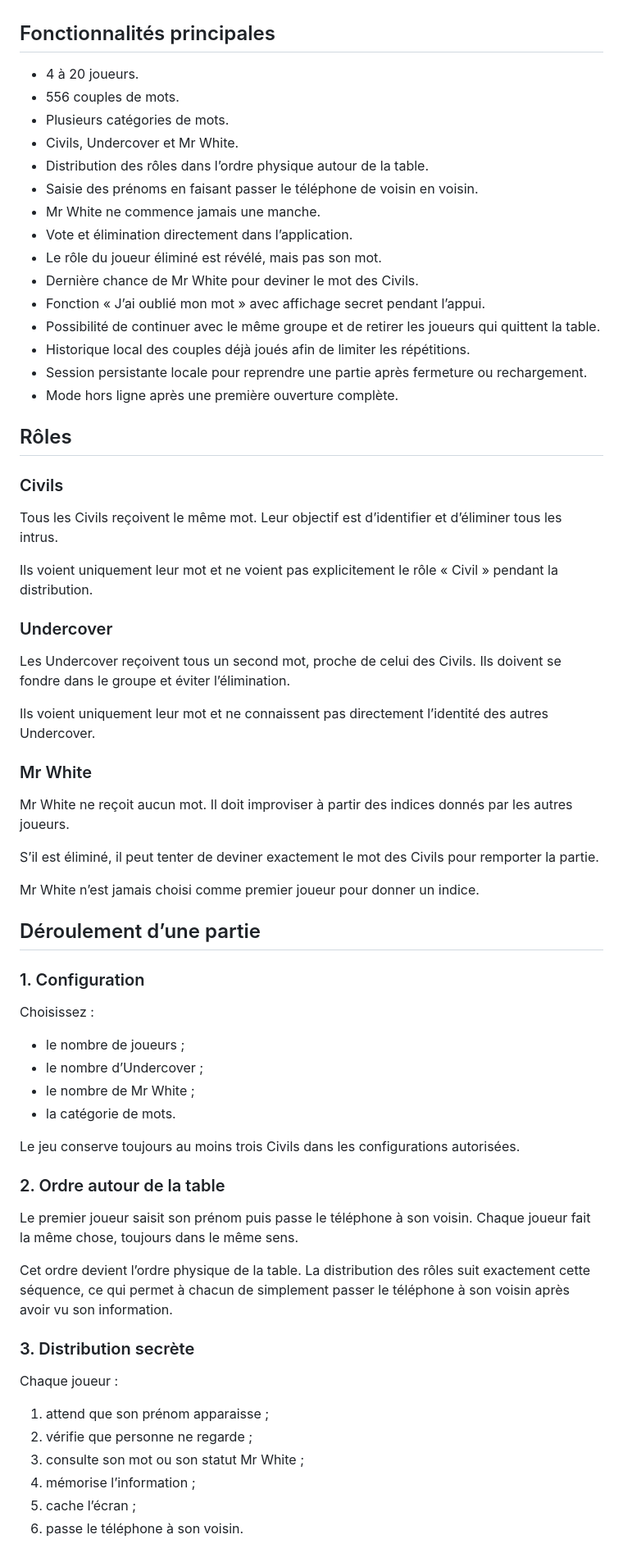
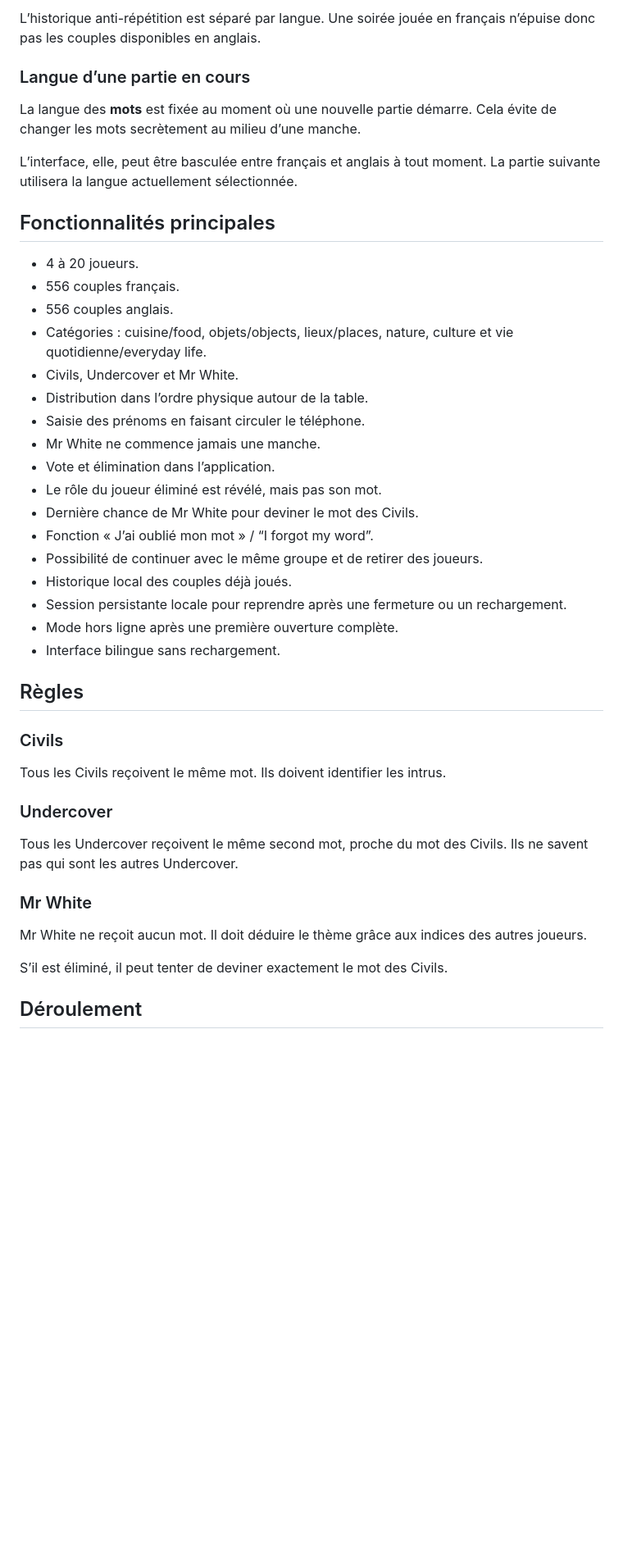
Before and after one commit to waremotion/undercover, a Markdown page: README.md, the part around one of its changes. Shown at 82% size. GitHub-like rendering; blank space fills up the shorter version.

Commit message:
Documente l’interface bilingue et les banques de mots EN

```diff
--- a/README.md
+++ b/README.md
@@ -14,71 +80,46 @@ Le nom du dépôt reste actuellement `undercover`, mais le jeu et l’applicatio
+L’historique anti-répétition est séparé par langue. Une soirée jouée en français n’épuise donc pas les couples disponibles en anglais.
+
+### Langue d’une partie en cours
+
+La langue des **mots** est fixée au moment où une nouvelle partie démarre. Cela évite de changer les mots secrètement au milieu d’une manche.
+
+L’interface, elle, peut être basculée entre français et anglais à tout moment. La partie suivante utilisera la langue actuellement sélectionnée.
 
 ## Fonctionnalités principales
 
 - 4 à 20 joueurs.
-- 556 couples de mots.
-- Plusieurs catégories de mots.
+- 556 couples français.
+- 556 couples anglais.
+- Catégories : cuisine/food, objets/objects, lieux/places, nature, culture et vie quotidienne/everyday life.
 - Civils, Undercover et Mr White.
-- Distribution des rôles dans l’ordre physique autour de la table.
-- Saisie des prénoms en faisant passer le téléphone de voisin en voisin.
+- Distribution dans l’ordre physique autour de la table.
+- Saisie des prénoms en faisant circuler le téléphone.
 - Mr White ne commence jamais une manche.
-- Vote et élimination directement dans l’application.
+- Vote et élimination dans l’application.
 - Le rôle du joueur éliminé est révélé, mais pas son mot.
 - Dernière chance de Mr White pour deviner le mot des Civils.
-- Fonction « J’ai oublié mon mot » avec affichage secret pendant l’appui.
-- Possibilité de continuer avec le même groupe et de retirer les joueurs qui quittent la table.
-- Historique local des couples déjà joués afin de limiter les répétitions.
-- Session persistante locale pour reprendre une partie après fermeture ou rechargement.
+- Fonction « J’ai oublié mon mot » / “I forgot my word”.
+- Possibilité de continuer avec le même groupe et de retirer des joueurs.
+- Historique local des couples déjà joués.
+- Session persistante locale pour reprendre après une fermeture ou un rechargement.
 - Mode hors ligne après une première ouverture complète.
+- Interface bilingue sans rechargement.
 
-## Rôles
+## Règles
 
 ### Civils
 
-Tous les Civils reçoivent le même mot. Leur objectif est d’identifier et d’éliminer tous les intrus.
-
-Ils voient uniquement leur mot et ne voient pas explicitement le rôle « Civil » pendant la distribution.
+Tous les Civils reçoivent le même mot. Ils doivent identifier les intrus.
 
 ### Undercover
 
-Les Undercover reçoivent tous un second mot, proche de celui des Civils. Ils doivent se fondre dans le groupe et éviter l’élimination.
-
-Ils voient uniquement leur mot et ne connaissent pas directement l’identité des autres Undercover.
+Tous les Undercover reçoivent le même second mot, proche du mot des Civils. Ils ne savent pas qui sont les autres Undercover.
 
 ### Mr White
 
-Mr White ne reçoit aucun mot. Il doit improviser à partir des indices donnés par les autres joueurs.
+Mr White ne reçoit aucun mot. Il doit déduire le thème grâce aux indices des autres joueurs.
 
-S’il est éliminé, il peut tenter de deviner exactement le mot des Civils pour remporter la partie.
+S’il est éliminé, il peut tenter de deviner exactement le mot des Civils.
 
-Mr White n’est jamais choisi comme premier joueur pour donner un indice.
+## Déroulement
 
-## Déroulement d’une partie
-
-### 1. Configuration
-
-Choisissez :
-
-- le nombre de joueurs ;
-- le nombre d’Undercover ;
-- le nombre de Mr White ;
-- la catégorie de mots.
-
-Le jeu conserve toujours au moins trois Civils dans les configurations autorisées.
-
-### 2. Ordre autour de la table
-
-Le premier joueur saisit son prénom puis passe le téléphone à son voisin. Chaque joueur fait la même chose, toujours dans le même sens.
-
-Cet ordre devient l’ordre physique de la table. La distribution des rôles suit exactement cette séquence, ce qui permet à chacun de simplement passer le téléphone à son voisin après avoir vu son information.
-
-### 3. Distribution secrète
-
-Chaque joueur :
-
-1. attend que son prénom apparaisse ;
-2. vérifie que personne ne regarde ;
-3. consulte son mot ou son statut Mr White ;
-4. mémorise l’information ;
-5. cache l’écran ;
-6. passe le téléphone à son voisin.
-
```
Also changed, not shown: other parts of README.md (+133 -125 lines).
